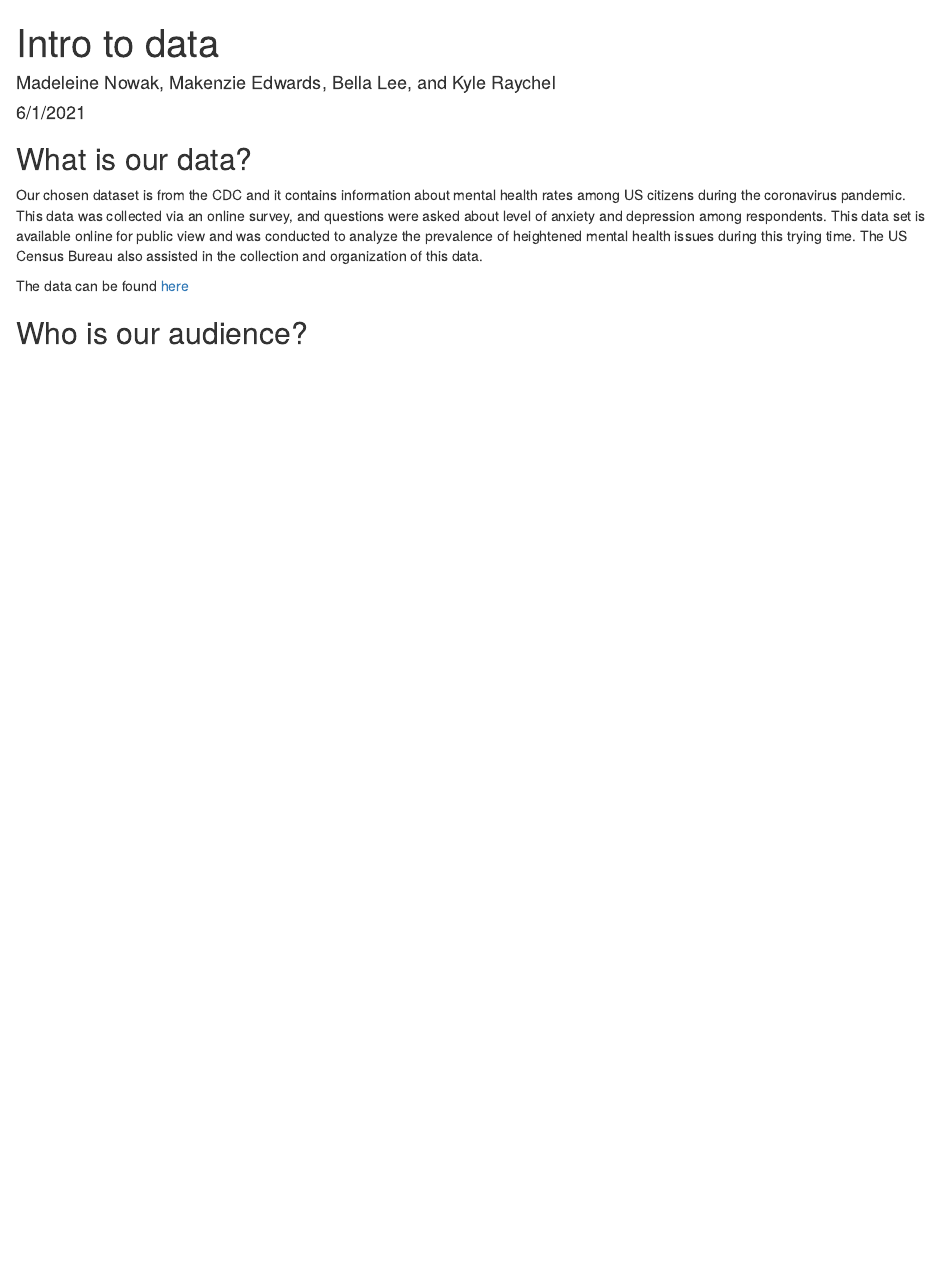
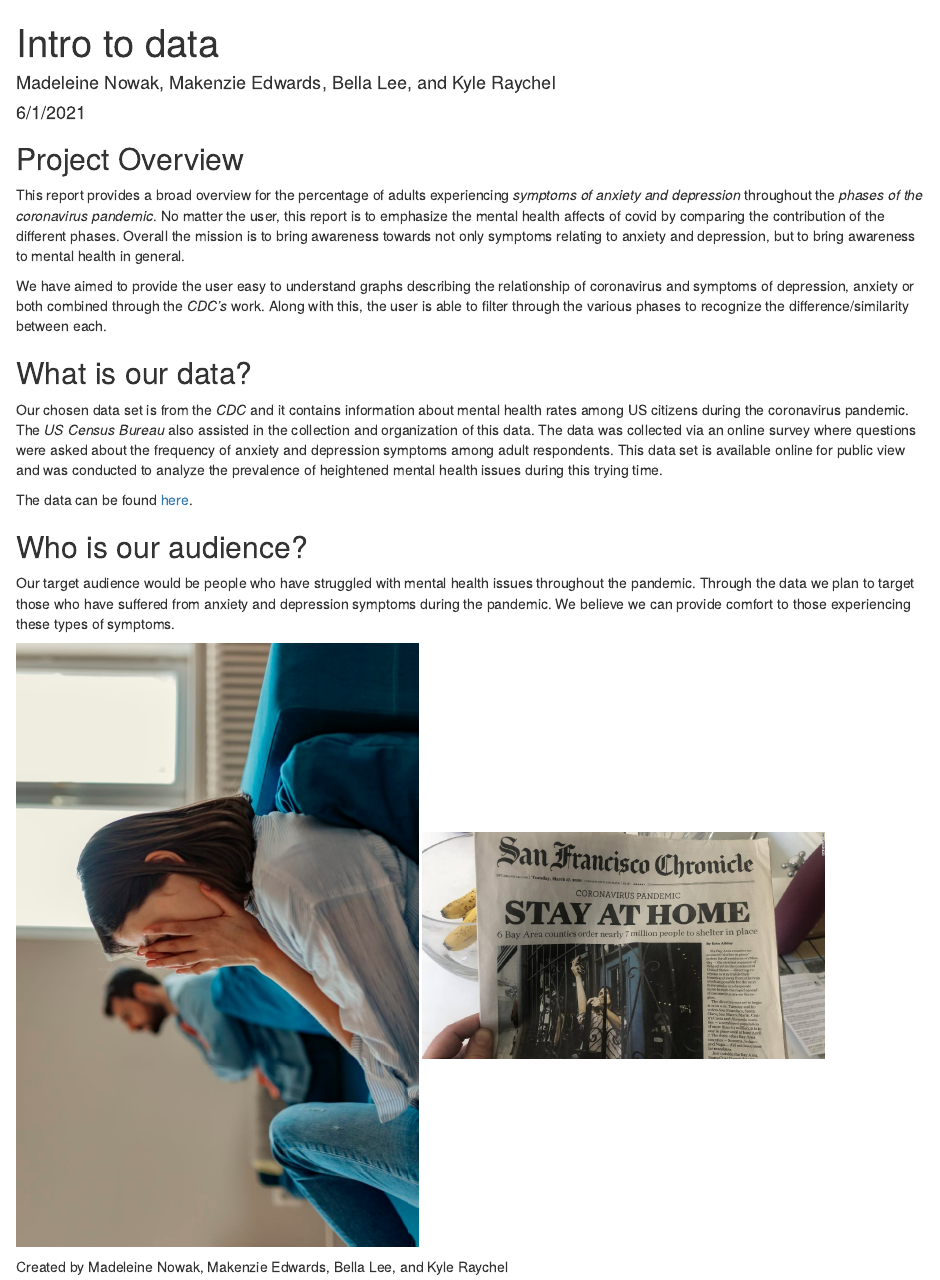
Before and after one commit to mnowak2-s/BG-Group-3-Final-Project, an R Markdown document (BG-3-Final-Project/DataIntro.Rmd): the page in a window 1100 px wide, from its top. Rendered offline with R 4.5, knitr and Pandoc, with nearby package versions.

Commit message:
added to intro

```diff
--- a/BG-3-Final-Project/DataIntro.Rmd
+++ b/BG-3-Final-Project/DataIntro.Rmd
@@ -5,9 +5,20 @@ date: "6/1/2021"
 output: html_document
 ---
 
+## Project Overview
+This report provides a broad overview for the percentage of adults experiencing _symptoms of anxiety and depression_ throughout the _phases of the coronavirus pandemic_. No matter the user, this report is to emphasize the mental health affects of covid by comparing the contribution of the different phases. Overall the mission is to bring awareness towards not only symptoms relating to anxiety and depression, but to bring awareness to mental health in general.
+
+We have aimed to provide the user easy to understand graphs describing the relationship of coronavirus and symptoms of depression, anxiety or both combined through the _CDC's_ work. Along with this, the user is able to filter through the various phases to recognize the difference/similarity between each.
+
 ## What is our data?
-Our chosen dataset is from the CDC and it contains information about mental health rates among US citizens during the coronavirus pandemic. This data was collected via an online survey, and questions were asked about level of anxiety and depression among respondents. This data set is available online for public view and was conducted to analyze the prevalence of heightened mental health issues during this trying time. The US Census Bureau also assisted in the collection and organization of this data.
+Our chosen data set is from the _CDC_ and it contains information about mental health rates among US citizens during the coronavirus pandemic. The _US Census Bureau_ also assisted in the collection and organization of this data. The data was collected via an online survey where questions were asked about the frequency of anxiety and depression symptoms among adult respondents. This data set is available online for public view and was conducted to analyze the prevalence of heightened mental health issues during this trying time.
 
-The data can be found [here](https://www.cdc.gov/nchs/covid19/pulse/mental-health.htm)
+The data can be found [here](https://www.cdc.gov/nchs/covid19/pulse/mental-health.htm).
 
 ## Who is our audience?
+Our target audience would be people who have struggled with mental health issues throughout the pandemic. Through the data we plan to target those who have suffered from anxiety and depression symptoms during the pandemic. We believe we can provide comfort to those experiencing these types of symptoms.
+
+<img src="imgs/stressed-and-anxious-person.jpg" alt="img" width="400"/> <img src="imgs/news-headline.jpg" alt="img" width="400"/>
+
+
+Created by Madeleine Nowak, Makenzie Edwards, Bella Lee, and Kyle Raychel
```
Also changed, not shown: BG-3-Final-Project/imgs/news-headline.jpg (added), BG-3-Final-Project/imgs/stressed-and-anxious-person.jpg (added).
